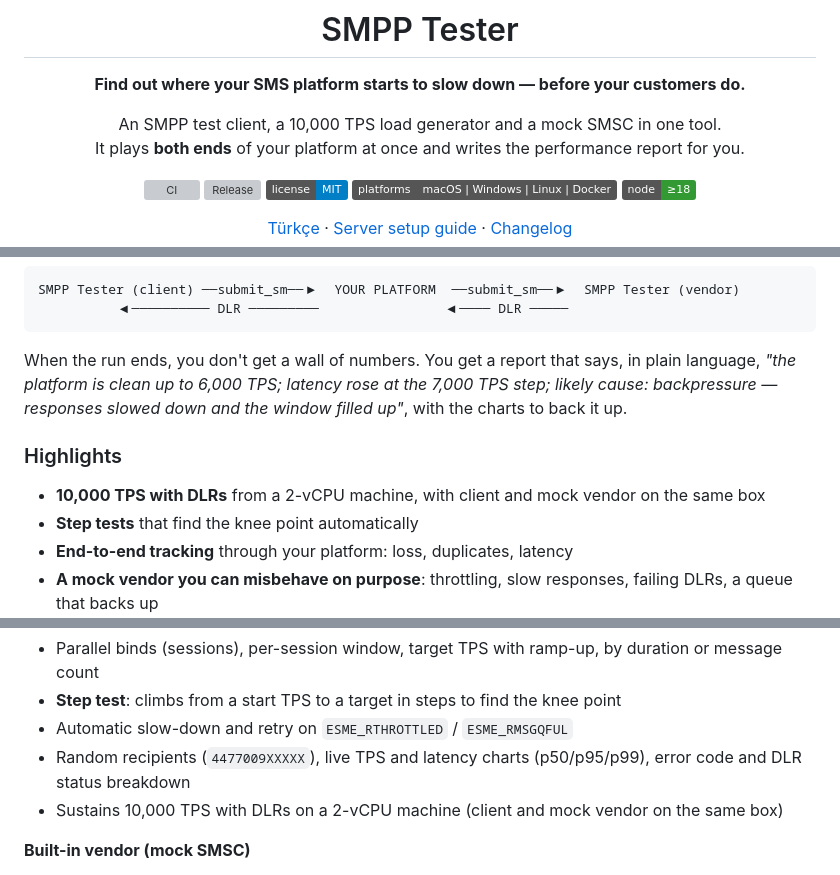
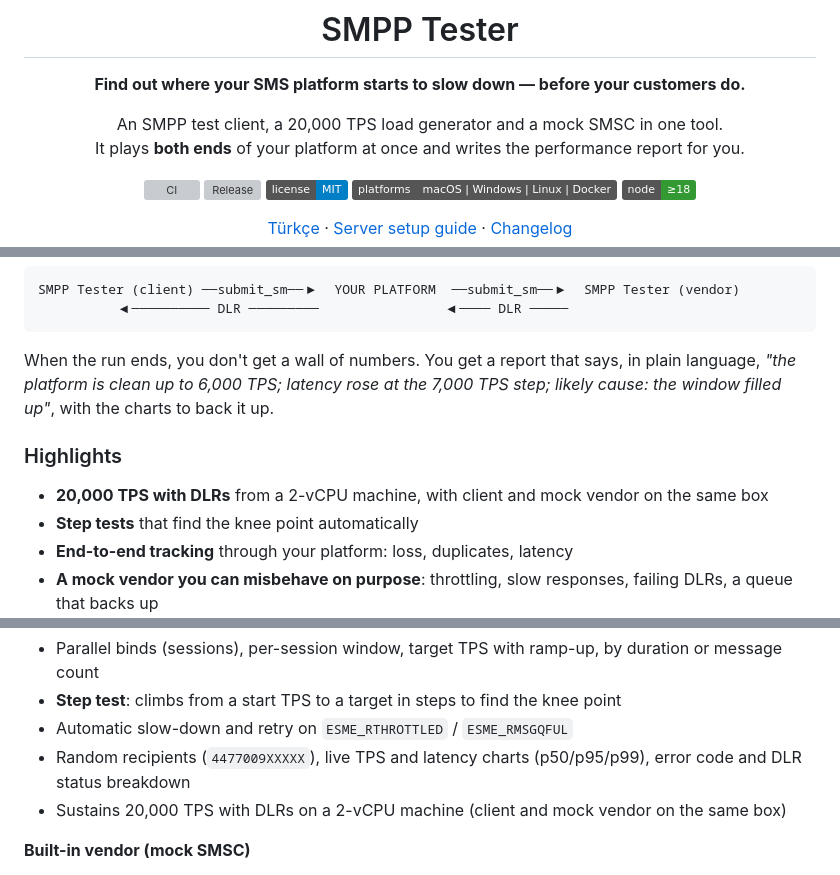
Before and after one commit to peritotr/smpp-tester, a Markdown page: README.md, 3 parts joined by grey strips. Rendered like a GitHub page; badges without logos; grey boxes are pictures that could not be loaded.

Commit message:
README: 20k TPS

````diff
--- a/README.md
+++ b/README.md
@@ -6,7 +6,7 @@
 
 **Find out where your SMS platform starts to slow down — before your customers do.**
 
-An SMPP test client, a 10,000 TPS load generator and a mock SMSC in one tool.<br>
+An SMPP test client, a 20,000 TPS load generator and a mock SMSC in one tool.<br>
 It plays **both ends** of your platform at once and writes the performance report for you.
 
 [![CI](https://github.com/peritotr/smpp-tester/actions/workflows/ci.yml/badge.svg)](https://github.com/peritotr/smpp-tester/actions/workflows/ci.yml)
@@ -37,11 +37,11 @@ SMPP Tester (client) ──submit_sm──▶  YOUR PLATFORM  ──submit_sm─
           ◀────────── DLR ─────────                ◀──── DLR ─────
 ```
 
-When the run ends, you don't get a wall of numbers. You get a report that says, in plain language, *"the platform is clean up to 6,000 TPS; latency rose at the 7,000 TPS step; likely cause: backpressure — responses slowed down and the window filled up"*, with the charts to back it up.
+When the run ends, you don't get a wall of numbers. You get a report that says, in plain language, *"the platform is clean up to 6,000 TPS; latency rose at the 7,000 TPS step; likely cause: the window filled up"*, with the charts to back it up.
 
 ### Highlights
 
-- **10,000 TPS with DLRs** from a 2-vCPU machine, with client and mock vendor on the same box
+- **20,000 TPS with DLRs** from a 2-vCPU machine, with client and mock vendor on the same box
 - **Step tests** that find the knee point automatically
 - **End-to-end tracking** through your platform: loss, duplicates, latency
 - **A mock vendor you can misbehave on purpose**: throttling, slow responses, failing DLRs, a queue that backs up
@@ -61,7 +61,7 @@ When the run ends, you don't get a wall of numbers. You get a report that says,
 - **Step test**: climbs from a start TPS to a target in steps to find the knee point
 - Automatic slow-down and retry on `ESME_RTHROTTLED` / `ESME_RMSGQFUL`
 - Random recipients (`4477009XXXXX`), live TPS and latency charts (p50/p95/p99), error code and DLR status breakdown
-- Sustains 10,000 TPS with DLRs on a 2-vCPU machine (client and mock vendor on the same box)
+- Sustains 20,000 TPS with DLRs on a 2-vCPU machine (client and mock vendor on the same box)
 
 **Built-in vendor (mock SMSC)**
 - Your platform binds to it as a supplier; it accepts messages and returns DLRs
````
Also changed, not shown: other parts of README.md (+1 -1 lines).
